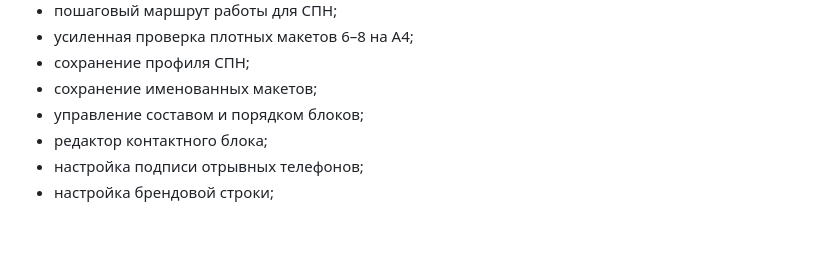
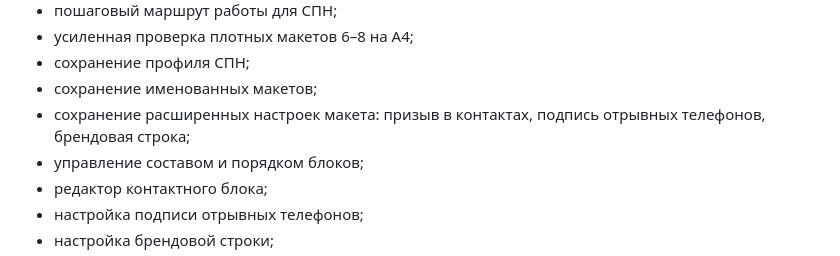
Before and after one commit to deputat36/etagi, a Markdown page: README.md, the part around the change. Rendered like a GitHub page; blank space fills up the shorter version.

Commit message:
Описать сохранение расширенных настроек

```diff
--- a/README.md
+++ b/README.md
@@ -28,6 +28,7 @@
 - усиленная проверка плотных макетов 6–8 на А4;
 - сохранение профиля СПН;
 - сохранение именованных макетов;
+- сохранение расширенных настроек макета: призыв в контактах, подпись отрывных телефонов, брендовая строка;
 - управление составом и порядком блоков;
 - редактор контактного блока;
 - настройка подписи отрывных телефонов;
```
